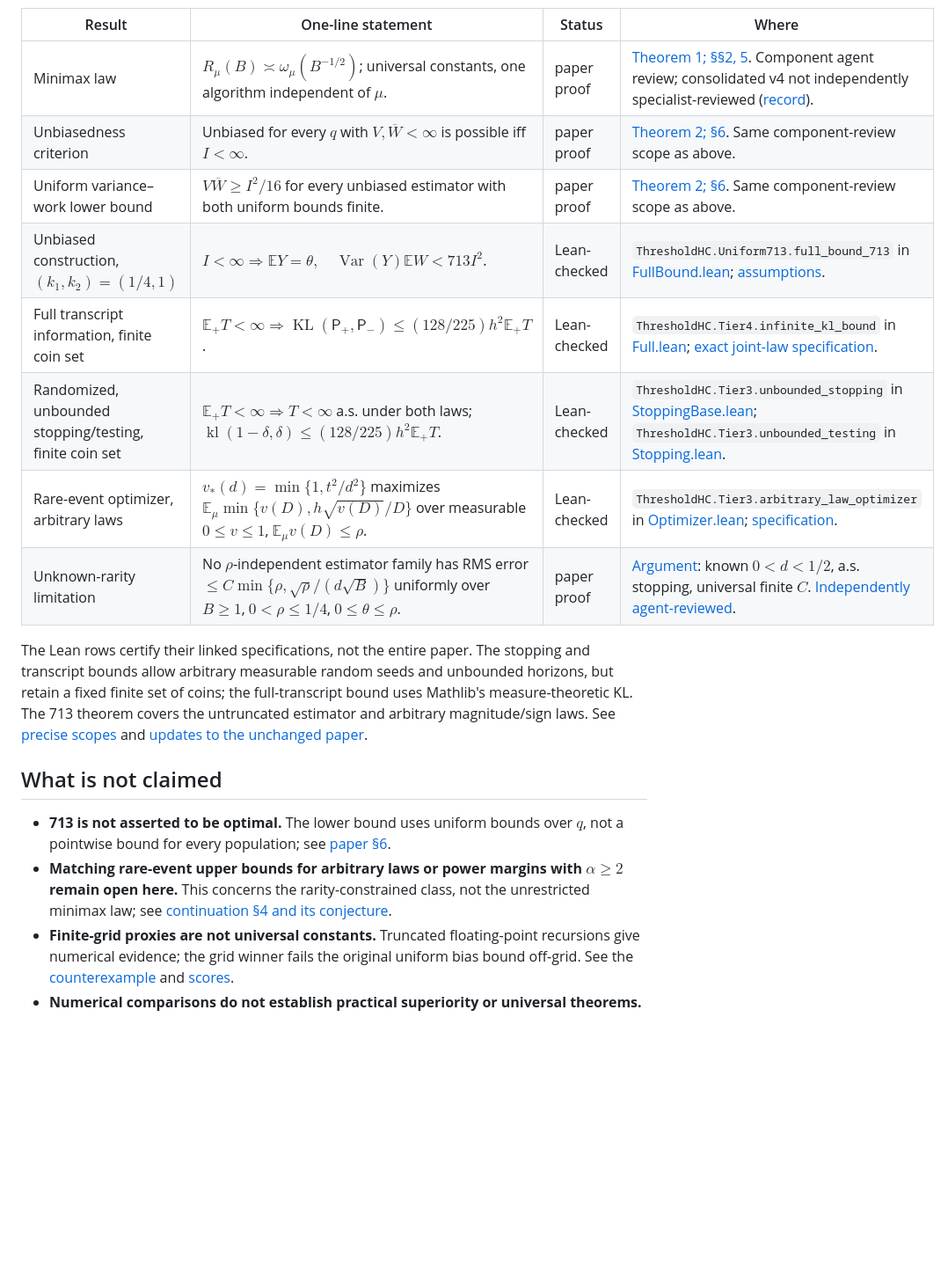
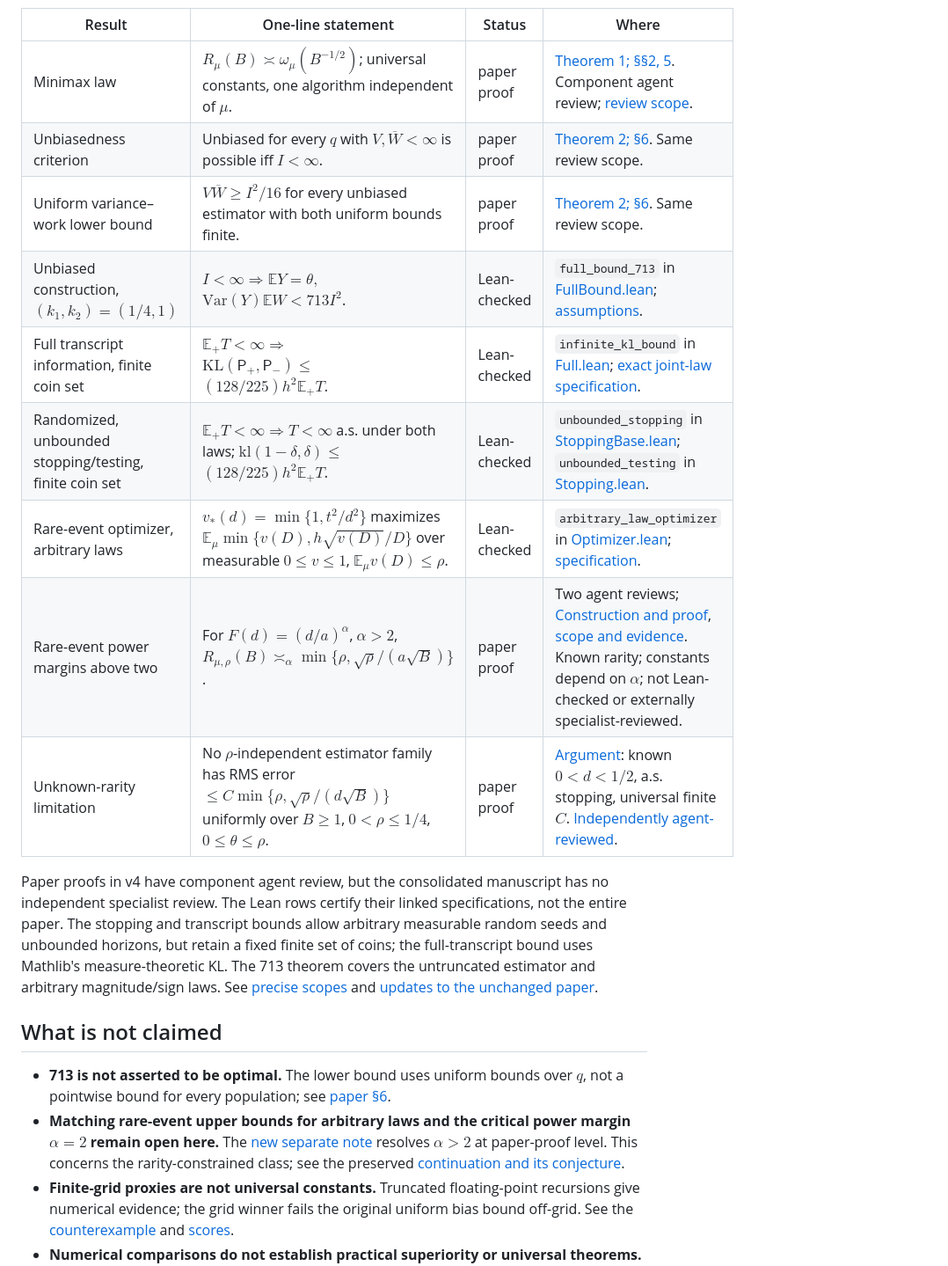
Before and after one commit to davidiach/adaptive-threshold-estimation, a Markdown page: README.md, the part around one of its changes. Shown at 88% size. GitHub-like rendering; folded sections open; blank space fills up the shorter version.

Commit message:
Fix GitHub math rendering and condense the README opening

```diff
--- a/README.md
+++ b/README.md
@@ -16,21 +32,24 @@ In the information rows, $\mathsf P_\pm$ are transcript laws with sign priors $1
 
 | Result | One-line statement | Status | Where |
 |---|---|---|---|
-| Minimax law | $R_\mu(B)\asymp\omega_\mu(B^{-1/2})$; universal constants, one algorithm independent of $\mu$. | paper proof | [Theorem 1; §§2, 5](paper/paper.tex#L239). Component agent review; consolidated v4 not independently specialist-reviewed ([record](docs/RESULTS.md#paper-review-scope)). |
-| Unbiasedness criterion | Unbiased for every $q$ with $V,\overline W<\infty$ is possible iff $I<\infty$. | paper proof | [Theorem 2; §6](paper/paper.tex#L272). Same component-review scope as above. |
-| Uniform variance–work lower bound | $V\overline W\ge I^2/16$ for every unbiased estimator with both uniform bounds finite. | paper proof | [Theorem 2; §6](paper/paper.tex#L774). Same component-review scope as above. |
-| Unbiased construction, $(k_1,k_2)=(1/4,1)$ | $I<\infty\Rightarrow\mathbb E Y=\theta,\quad\operatorname{Var}(Y)\mathbb E W<713I^2$. | Lean-checked | `ThresholdHC.Uniform713.full_bound_713` in [FullBound.lean](lean/ThresholdHC/Uniform713/FullBound.lean); [assumptions](lean/ThresholdHC/Uniform713/Specification.lean). |
-| Full transcript information, finite coin set | $\mathbb E_+T<\infty\Rightarrow\operatorname{KL}(\mathsf P_+,\mathsf P_-)\le(128/225)h^2\mathbb E_+T$. | Lean-checked | `ThresholdHC.Tier4.infinite_kl_bound` in [Full.lean](lean/ThresholdHC/Tier4/Full.lean); [exact joint-law specification](lean/ThresholdHC/Tier4/Model.lean). |
-| Randomized, unbounded stopping/testing, finite coin set | $\mathbb E_+T<\infty\Rightarrow T<\infty$ a.s. under both laws; $\operatorname{kl}(1-\delta,\delta)\le(128/225)h^2\mathbb E_+T$. | Lean-checked | `ThresholdHC.Tier3.unbounded_stopping` in [StoppingBase.lean](lean/ThresholdHC/Tier3/StoppingBase.lean); `ThresholdHC.Tier3.unbounded_testing` in [Stopping.lean](lean/ThresholdHC/Tier3/Stopping.lean). |
-| Rare-event optimizer, arbitrary laws | $v_*(d)=\min\{1,t^2/d^2\}$ maximizes $\mathbb E_\mu\min\{v(D),h\sqrt{v(D)}/D\}$ over measurable $0\le v\le1$, $\mathbb E_\mu v(D)\le\rho$. | Lean-checked | `ThresholdHC.Tier3.arbitrary_law_optimizer` in [Optimizer.lean](lean/ThresholdHC/Tier3/Optimizer.lean); [specification](lean/ThresholdHC/Tier3/OptimizerModel.lean). |
-| Unknown-rarity limitation | No $\rho$-independent estimator family has RMS error $\le C\min\{\rho,\sqrt\rho/(d\sqrt B)\}$ uniformly over $B\ge1$, $0<\rho\le1/4$, $0\le\theta\le\rho$. | paper proof | [Argument](docs/process/TRACK_D.md#an-obstruction-to-completely-uniform-adaptation-to-unknown-rarity): known $0<d<1/2$, a.s. stopping, universal finite $C$. [Independently agent-reviewed](proposals/RESEARCH_REVIEW.md#unknown-rarity-adaptation-obstruction). |
+| Minimax law | $`R_\mu(B)\asymp\omega_\mu(B^{-1/2})`$; universal constants, one algorithm independent of $`\mu`$. | paper proof | [Theorem 1; §§2, 5](paper/paper.tex#L239). Component agent review; [review scope](docs/RESULTS.md#paper-review-scope). |
+| Unbiasedness criterion | Unbiased for every $`q`$ with $`V,\overline W<\infty`$ is possible iff $`I<\infty`$. | paper proof | [Theorem 2; §6](paper/paper.tex#L272). Same review scope. |
+| Uniform variance–work lower bound | $`V\overline W\ge I^2/16`$ for every unbiased estimator with both uniform bounds finite. | paper proof | [Theorem 2; §6](paper/paper.tex#L774). Same review scope. |
+| Unbiased construction, $`(k_1,k_2)=(1/4,1)`$ | $`I<\infty\Rightarrow\mathbb E Y=\theta,`$<br>$`\mathrm{Var}(Y)\mathbb E W<713I^2`$. | Lean-checked | `full_bound_713` in [FullBound.lean](lean/ThresholdHC/Uniform713/FullBound.lean); [assumptions](lean/ThresholdHC/Uniform713/Specification.lean). |
+| Full transcript information, finite coin set | $`\mathbb E_+T<\infty\Rightarrow`$<br>$`\mathrm{KL}(\mathsf P_+,\mathsf P_-)\le`$<br>$`(128/225)h^2\mathbb E_+T`$. | Lean-checked | `infinite_kl_bound` in [Full.lean](lean/ThresholdHC/Tier4/Full.lean); [exact joint-law specification](lean/ThresholdHC/Tier4/Model.lean). |
+| Randomized, unbounded stopping/testing, finite coin set | $`\mathbb E_+T<\infty\Rightarrow T<\infty`$ a.s. under both laws; $`\mathrm{kl}(1-\delta,\delta)\le`$<br>$`(128/225)h^2\mathbb E_+T`$. | Lean-checked | `unbounded_stopping` in [StoppingBase.lean](lean/ThresholdHC/Tier3/StoppingBase.lean); `unbounded_testing` in [Stopping.lean](lean/ThresholdHC/Tier3/Stopping.lean). |
+| Rare-event optimizer, arbitrary laws | $`v_*(d)=\min\{1,t^2/d^2\}`$ maximizes $`\mathbb E_\mu\min\{v(D),h\sqrt{v(D)}/D\}`$ over measurable $`0\le v\le1`$, $`\mathbb E_\mu v(D)\le\rho`$. | Lean-checked | `arbitrary_law_optimizer` in [Optimizer.lean](lean/ThresholdHC/Tier3/Optimizer.lean); [specification](lean/ThresholdHC/Tier3/OptimizerModel.lean). |
+| Rare-event power margins above two | For $`F(d)=(d/a)^\alpha`$, $`\alpha>2`$, $`R_{\mu,\rho}(B)\asymp_\alpha\min\{\rho,\sqrt\rho/(a\sqrt B)\}`$. | paper proof | Two agent reviews; [Construction and proof](research/2026-10-27-route-a/construction.tex), [scope and evidence](docs/RESULTS.md#rare-event-power-margins-above-two). Known rarity; constants depend on $`\alpha`$; not Lean-checked or externally specialist-reviewed. |
+| Unknown-rarity limitation | No $`\rho`$-independent estimator family has RMS error $`\le C\min\{\rho,\sqrt\rho/(d\sqrt B)\}`$ uniformly over $`B\ge1`$, $`0<\rho\le1/4`$, $`0\le\theta\le\rho`$. | paper proof | [Argument](docs/process/TRACK_D.md#an-obstruction-to-completely-uniform-adaptation-to-unknown-rarity): known $`0<d<1/2`$, a.s. stopping, universal finite $`C`$. [Independently agent-reviewed](proposals/RESEARCH_REVIEW.md#unknown-rarity-adaptation-obstruction). |
 
-The Lean rows certify their linked specifications, not the entire paper. The stopping and transcript bounds allow arbitrary measurable random seeds and unbounded horizons, but retain a fixed finite set of coins; the full-transcript bound uses Mathlib's measure-theoretic KL. The 713 theorem covers the untruncated estimator and arbitrary magnitude/sign laws. See [precise scopes](docs/RESULTS.md) and [updates to the unchanged paper](paper/UPDATES.md).
+Paper proofs in v4 have component agent review, but the consolidated manuscript has no independent specialist review. The Lean rows certify their linked specifications, not the entire paper. The stopping and transcript bounds allow arbitrary measurable random seeds and unbounded horizons, but retain a fixed finite set of coins; the full-transcript bound uses Mathlib's measure-theoretic KL. The 713 theorem covers the untruncated estimator and arbitrary magnitude/sign laws. See [precise scopes](docs/RESULTS.md) and [updates to the unchanged paper](paper/UPDATES.md).
+
+</details>
 
 ## What is not claimed
 
-- **713 is not asserted to be optimal.** The lower bound uses uniform bounds over $q$, not a pointwise bound for every population; see [paper §6](paper/paper.tex#L774).
-- **Matching rare-event upper bounds for arbitrary laws or power margins with $\alpha\ge2$ remain open here.** This concerns the rarity-constrained class, not the unrestricted minimax law; see [continuation §4 and its conjecture](inputs/next-phase/report/research_note.tex#L246).
+- **713 is not asserted to be optimal.** The lower bound uses uniform bounds over $`q`$, not a pointwise bound for every population; see [paper §6](paper/paper.tex#L774).
+- **Matching rare-event upper bounds for arbitrary laws and the critical power margin $`\alpha=2`$ remain open here.** The [new separate note](research/2026-10-27-route-a/construction.tex) resolves $`\alpha>2`$ at paper-proof level. This concerns the rarity-constrained class; see the preserved [continuation and its conjecture](inputs/next-phase/report/research_note.tex#L246).
 - **Finite-grid proxies are not universal constants.** Truncated floating-point recursions give numerical evidence; the grid winner fails the original uniform bias bound off-grid. See the [counterexample](proposals/constants/BIAS_AUDIT.md) and [scores](results/constants_finite_grid.json).
 - **Numerical comparisons do not establish practical superiority or universal theorems.** See [benchmark limitations](docs/process/TRACK_C.md). Expected-work guarantees provide neither a deterministic work cap nor a data-observable confidence radius for every unknown law ([paper §10](paper/paper.tex#L1280)).
 
```
Also changed, not shown: other parts of README.md (+21 -5 lines).
